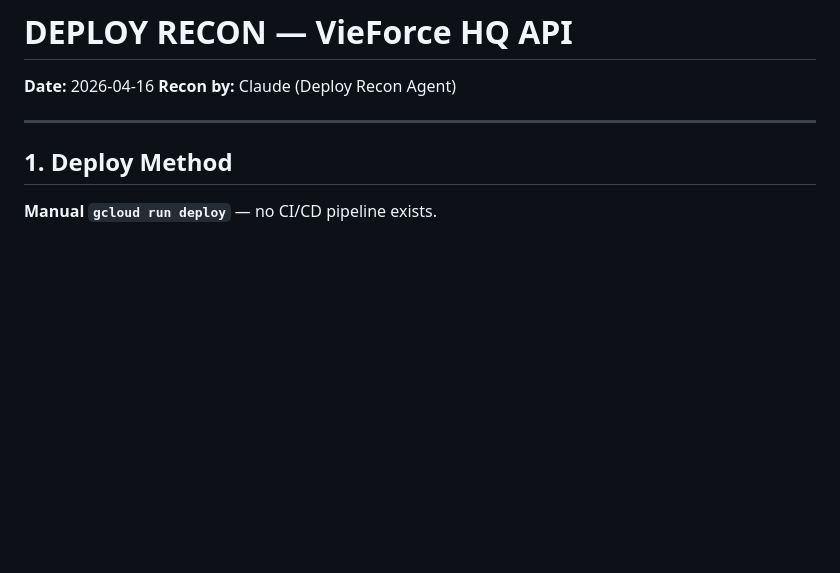
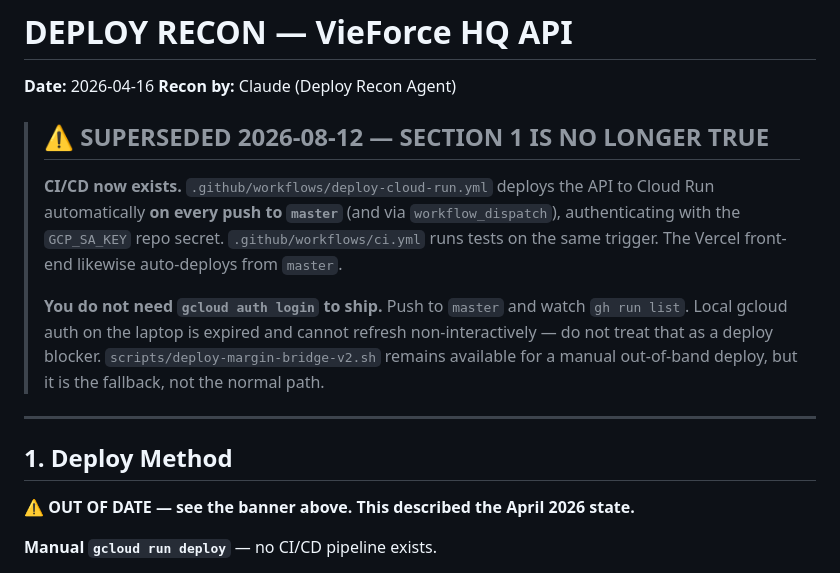
Before and after one commit to mathieu-hash/vieforce-hq, a Markdown page: DEPLOY_RECON.md, the part around the change. GitHub-like rendering; blank space fills up the shorter version.

Commit message:
Correct DEPLOY_RECON: CI/CD exists, push to master IS the deploy
The April recon states no CI/CD pipeline exists. It does — deploy-cloud-run.yml
ships the API on every push to master via the GCP_SA_KEY secret, and Vercel
auto-deploys the front-end. Acting on the stale doc led to treating an expired
local gcloud token as a deploy blocker when master had already shipped.

Co-Authored-By: Claude Opus 5 <noreply@anthropic.com>

```diff
--- a/DEPLOY_RECON.md
+++ b/DEPLOY_RECON.md
@@ -3,9 +3,23 @@
 **Date:** 2026-04-16
 **Recon by:** Claude (Deploy Recon Agent)
 
+> ## ⚠️ SUPERSEDED 2026-08-12 — SECTION 1 IS NO LONGER TRUE
+> **CI/CD now exists.** `.github/workflows/deploy-cloud-run.yml` deploys the API to
+> Cloud Run automatically **on every push to `master`** (and via `workflow_dispatch`),
+> authenticating with the `GCP_SA_KEY` repo secret. `.github/workflows/ci.yml` runs
+> tests on the same trigger. The Vercel front-end likewise auto-deploys from `master`.
+>
+> **You do not need `gcloud auth login` to ship.** Push to `master` and watch
+> `gh run list`. Local gcloud auth on the laptop is expired and cannot refresh
+> non-interactively — do not treat that as a deploy blocker.
+> `scripts/deploy-margin-bridge-v2.sh` remains available for a manual out-of-band
+> deploy, but it is the fallback, not the normal path.
+
 ---
 
 ## 1. Deploy Method
+
+**⚠️ OUT OF DATE — see the banner above. This described the April 2026 state.**
 
 **Manual `gcloud run deploy`** — no CI/CD pipeline exists.
 
```
